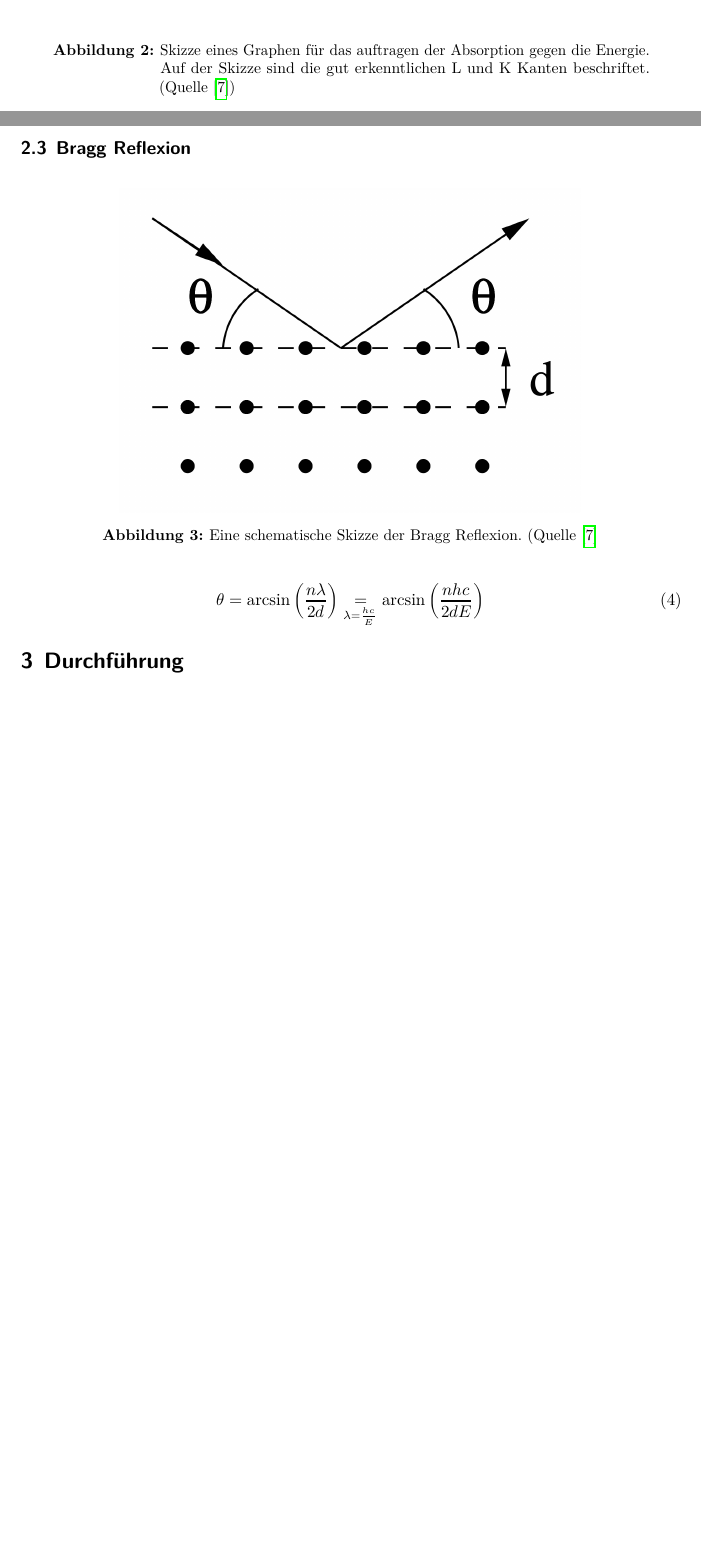
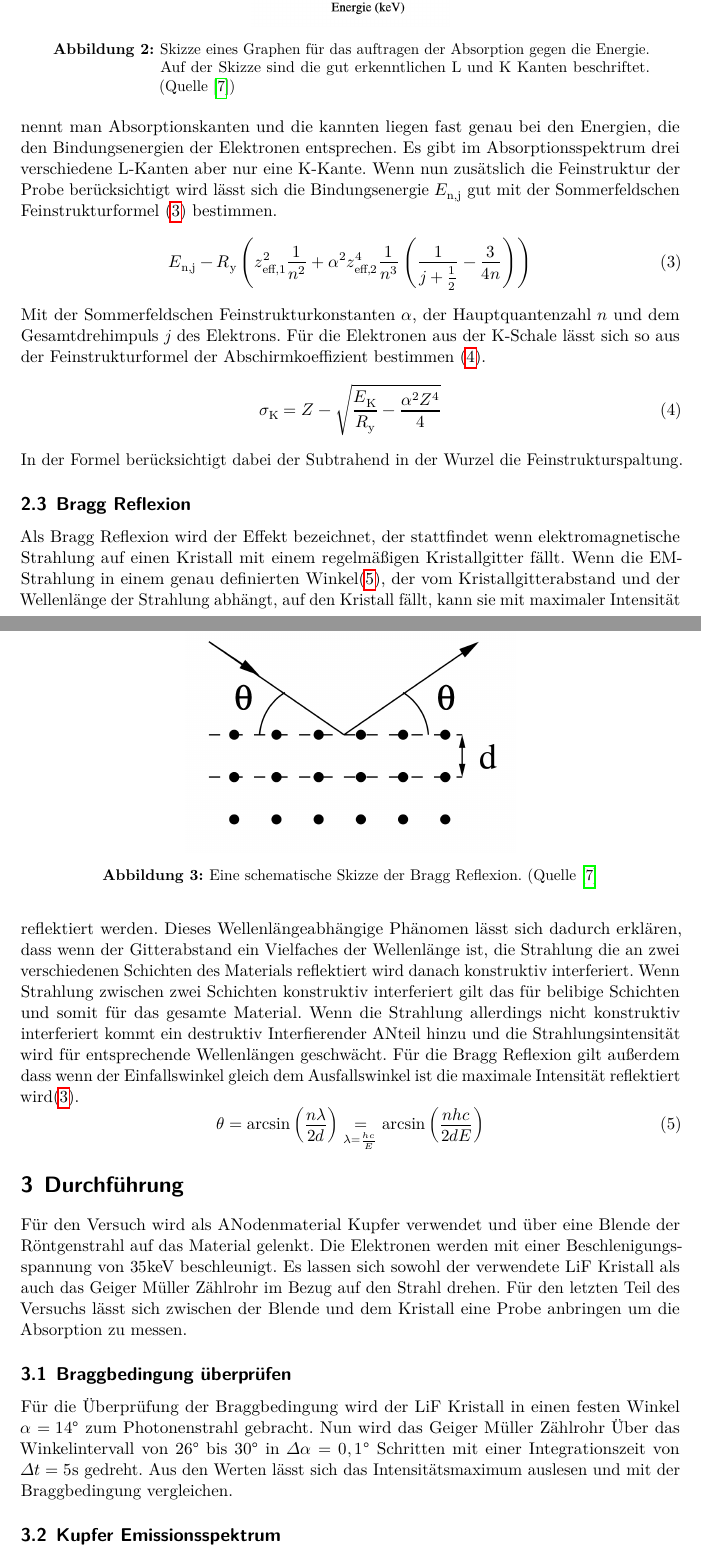
Before and after one commit to komrozik/AP2020, a LaTeX document (V602_Roentgenemission/main.tex, which reads V602_Roentgenemission/content/durchfuehrung.tex, V602_Roentgenemission/content/theorie.tex): two parts of pages 5 and 6 of 15, joined at a grey line, cut so that both start at the same text, the shorter picture padded with empty space. Compiled offline with LuaLaTeX.

Commit message:
200513 - theorie soweit ready

```diff
--- a/V602_Roentgenemission/content/durchfuehrung.tex
+++ b/V602_Roentgenemission/content/durchfuehrung.tex
@@ -1,9 +1,18 @@
 \section{Durchführung}
 \label{sec:Durchfuehrung}
-
+Für den Versuch wird als ANodenmaterial Kupfer verwendet und über eine Blende der Röntgenstrahl auf das Material gelenkt.
+Die Elektronen werden mit einer Beschlenigungsspannung von  $35 \text{keV}$ beschleunigt.
+Es lassen sich sowohl der verwendete LiF Kristall als auch das Geiger Müller Zählrohr im Bezug auf den Strahl drehen.
+Für den letzten Teil des Versuchs lässt sich zwischen der Blende und dem Kristall eine Probe anbringen um die Absorption zu messen.
 \begin{figure}
     \centering
     \includegraphics[width=0.7\textwidth]{bilder/Versuchsaufbau.png}
     \caption{Ein Foto des Versuchsaufbaus mit Beschriftung der Komponenten. (Quelle \cite{Anleitung})}
     \label{fig:Versuchsaufbau}
 \end{figure}
+
+\subsection{Braggbedingung überprüfen}
+Für die Überprüfung der Braggbedingung wird der LiF Kristall in einen festen Winkel $\alpha = 14°$ zum Photonenstrahl gebracht.
+Nun wird das Geiger Müller Zählrohr Über das Winkelintervall von 26° bis 30° in $\Delta \alpha = 0,1°$ Schritten mit einer Integrationszeit von $\Delta t = 5 \text{s}$ gedreht.
+Aus den Werten lässt sich das Intensitätsmaximum auslesen und mit der Braggbedingung vergleichen.
+\subsection{Kupfer Emissionsspektrum}
--- a/V602_Roentgenemission/content/theorie.tex
+++ b/V602_Roentgenemission/content/theorie.tex
@@ -59,22 +65,34 @@ Damit ergibt sich beispielsweise für den $K_{\alpha}$ Übergang.
 \begin{figure}
     \centering
-    \includegraphics[width=0.7\textwidth]{bilder/Absorption.png}
+    \includegraphics[width=0.3\textwidth]{bilder/Absorption.png}
     \caption{Skizze eines Graphen für das auftragen der Absorption gegen die Energie. Auf der Skizze sind die gut erkenntlichen L und K Kanten beschriftet. (Quelle \cite{Anleitung})}
     \label{fig:Absorption}
 \end{figure}
-
+Diese Sprünge des Absorptionskoeffizienten nennt man Absorptionskanten und die kannten liegen fast genau bei den Energien, die den Bindungsenergien der Elektronen entsprechen.
+Es gibt im Absorptionsspektrum  drei verschiedene L-Kanten aber nur eine K-Kante.
+Wenn nun zusätslich die Feinstruktur der Probe berücksichtigt wird lässt sich die Bindungsenergie $E_{\text{n,j}}$ gut mit der Sommerfeldschen Feinstrukturformel (\ref{eqn:Sommerfeldsche_Feinstrukturformel}) bestimmen.
+\begin{equation}
+    E_{\text{n,j}} -R_{\text{y}}\left(z_{\text{eff,}1}^2\frac{1}{n^2}+\alpha^2z_{\text{eff,}2}^4\frac{1}{n^3}\left(\frac{1}{j+\frac{1}{2}}-\frac{3}{4n}\right) \right)     \label{eqn:Sommerfeldsche_Feinstrukturformel}
+\end{equation}
+Mit der Sommerfeldschen Feinstrukturkonstanten $\alpha$, der Hauptquantenzahl $n$ und dem Gesamtdrehimpuls $j$ des Elektrons.
+Für die Elektronen aus der K-Schale lässt sich so aus der Feinstrukturformel der Abschirmkoeffizient bestimmen (\ref{eqn:Sigma}).
 \begin{equation}
     \sigma_{\text{K}} = Z - \sqrt{\frac{E_{\text{K}}}{R_{\text{y}}}-\frac{\alpha^2Z^4}{4}} \label{eqn:Sigma}
 \end{equation}
-Mit der Rydberg Energie $R_{\text{y}} = hcR_{\infty}$ die sich aus der Rydberg Konstanten $R_{\infty} ≈ 1,097 \cdot 10^{7} \text{m}^{-1}$ berechnen lässt.
+In der Formel berücksichtigt dabei der Subtrahend in der Wurzel die Feinstrukturspaltung.
 
 \subsection{Bragg Reflexion}
 \begin{figure}
     \centering
-    \includegraphics[width=0.7\textwidth]{bilder/Bragg_Reflexion.png}
+    \includegraphics[width=0.5\textwidth]{bilder/Bragg_Reflexion.png}
     \caption{Eine schematische Skizze der Bragg Reflexion. (Quelle \cite{Anleitung}}
     \label{fig:Bragg_Reflexion}
 \end{figure}
+Als Bragg Reflexion wird der Effekt bezeichnet, der stattfindet wenn elektromagnetische Strahlung auf einen Kristall mit einem regelmäßigen Kristallgitter fällt.
+Wenn die EM-Strahlung in einem genau definierten Winkel(\ref{eqn:Bragg_Bedingung}), der vom Kristallgitterabstand und der Wellenlänge der Strahlung abhängt, auf den Kristall fällt, kann sie mit maximaler Intensität reflektiert werden.
+Dieses Wellenlängeabhängige Phänomen lässt sich dadurch erklären, dass wenn der Gitterabstand ein Vielfaches der Wellenlänge ist, die Strahlung die an zwei verschiedenen Schichten des Materials reflektiert wird danach konstruktiv interferiert.
+Wenn Strahlung zwischen zwei Schichten konstruktiv interferiert gilt das für belibige Schichten und somit für das gesamte Material. Wenn die Strahlung allerdings nicht konstruktiv interferiert kommt ein destruktiv Interfierender ANteil hinzu und die Strahlungsintensität wird für entsprechende Wellenlängen geschwächt.
+Für die Bragg Reflexion gilt außerdem dass wenn der Einfallswinkel gleich dem Ausfallswinkel ist die maximale Intensität reflektiert wird(\ref{fig:Bragg_Reflexion}).
 \begin{equation}
     \theta = \arcsin\left( \frac{n\lambda}{2d}\right) \underset{\lambda = \frac{hc}{E}}{=} \arcsin\left( \frac{n h c}{2dE}\right) \label{eqn:Bragg_Bedingung}
 \end{equation}
```
Also changed, not shown: V603_Compton_Effekt/mrozik_compton.pdf, V602_Roentgenemission/content/theorie.tex (8 more changed lines).
